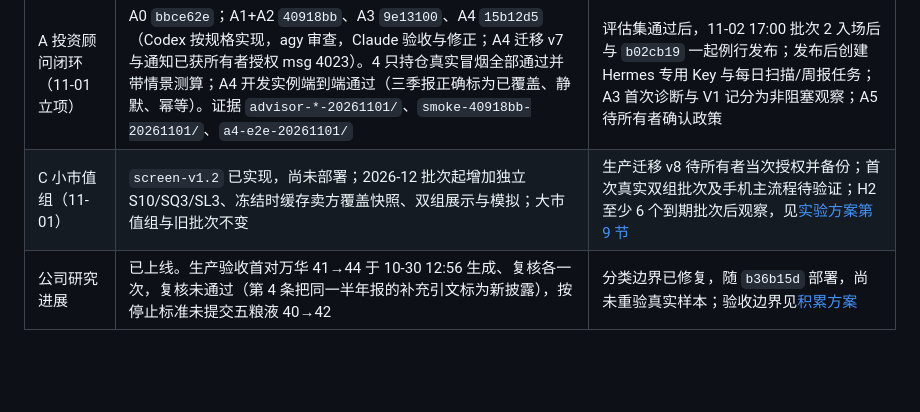
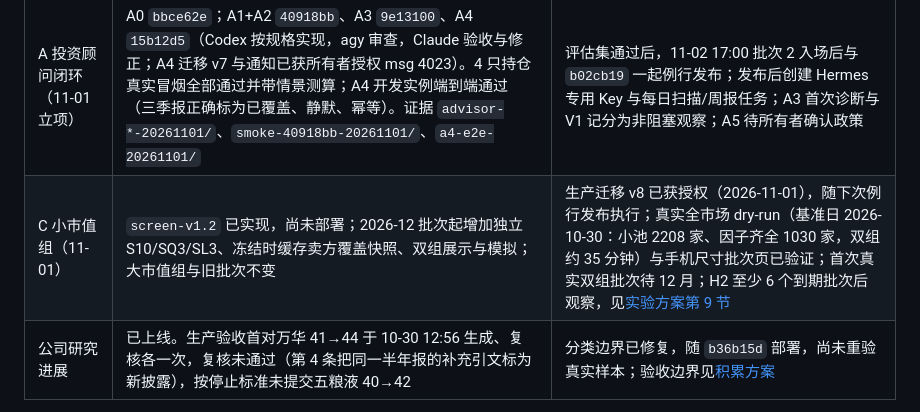
Before and after one commit to on195594/a-share-research, a Markdown page: docs/implementation-plan.md, the part around the change. Rendered like a GitHub page; blank space fills up the shorter version.

Commit message:
docs: batch C verification and v8 authorization in implementation plan
Co-Authored-By: Claude Opus 5.5 <noreply@anthropic.com>

```diff
--- a/docs/implementation-plan.md
+++ b/docs/implementation-plan.md
@@ -13,7 +13,7 @@
 | K 研究积累与降噪 | K2 工程交付已收尾；双组有限对照、真实跨期回应与 K3 个案完成；K4 保留规则已写入 | 真实关闭及关闭后不再继承保留为 K3 非阻塞观察，见[积累方案](research-accumulation.md) |
 | V 判断验证（优先，10-31 立项） | V0、V1、V2 已上线（`cd6c388`）；批次内强制排序已实现（`b02cb19`），因批次 2 冻结待入场、发布工具拒绝切换，**待 11-02 17:00 入场后例行发布**。批次 2 排序经所有者授权于 11-01 11:33 在宿主用 `b02cb19` 补跑写入（19 家，宇通客车研究因模型供应商异常失败；备份与脚本在 `ranking-batch2-20261101/`，巡检 0 问题） | 发布 `b02cb19` 后核对批次页排序与 TOP/BOTTOM 收益；批次 2 已完成的 14 家相对判断为 6 跑赢 / 8 跑输，东鹏饮料首次与结论脱钩；20/60/120 个交易日后重跑 V0；2026 年报披露后首次 V1 记分 |
 | A 投资顾问闭环（11-01 立项） | A0 `bbce62e`；A1+A2 `40918bb`、A3 `9e13100`、A4 `15b12d5`（Codex 按规格实现，agy 审查，Claude 验收与修正；A4 迁移 v7 与通知已获所有者授权 msg 4023）。4 只持仓真实冒烟全部通过并带情景测算；A4 开发实例端到端通过（三季报正确标为已覆盖、静默、幂等）。证据 `advisor-*-20261101/`、`smoke-40918bb-20261101/`、`a4-e2e-20261101/` | 评估集通过后，11-02 17:00 批次 2 入场后与 `b02cb19` 一起例行发布；发布后创建 Hermes 专用 Key 与每日扫描/周报任务；A3 首次诊断与 V1 记分为非阻塞观察；A5 待所有者确认政策 |
-| C 小市值组（11-01） | `screen-v1.2` 已实现，尚未部署；2026-12 批次起增加独立 S10/SQ3/SL3、冻结时缓存卖方覆盖快照、双组展示与模拟；大市值组与旧批次不变 | 生产迁移 v8 待所有者当次授权并备份；首次真实双组批次及手机主流程待验证；H2 至少 6 个到期批次后观察，见[实验方案第 9 节](screening-experiment.md#9-小市值组批次-cscreen-v122026-12-批次起) |
+| C 小市值组（11-01） | `screen-v1.2` 已实现，尚未部署；2026-12 批次起增加独立 S10/SQ3/SL3、冻结时缓存卖方覆盖快照、双组展示与模拟；大市值组与旧批次不变 | 生产迁移 v8 已获授权（2026-11-01），随下次例行发布执行；真实全市场 dry-run（基准日 2026-10-30：小池 2208 家、因子齐全 1030 家，双组约 35 分钟）与手机尺寸批次页已验证；首次真实双组批次待 12 月；H2 至少 6 个到期批次后观察，见[实验方案第 9 节](screening-experiment.md#9-小市值组批次-cscreen-v122026-12-批次起) |
 | 公司研究进展 | 已上线。生产验收首对万华 41→44 于 10-30 12:56 生成、复核各一次，复核未通过（第 4 条把同一半年报的补充引文标为新披露），按停止标准未提交五粮液 40→42 | 分类边界已修复，随 `b36b15d` 部署，尚未重验真实样本；验收边界见[积累方案](research-accumulation.md#公司研究进展) |
 
 已完成且已部署的近期工作包（详情见上述历史版本对应小节）：
```
